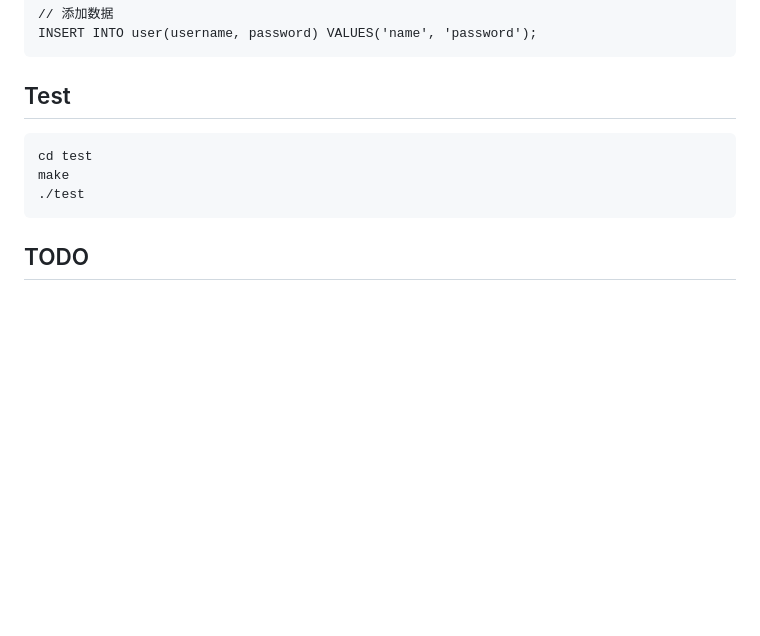
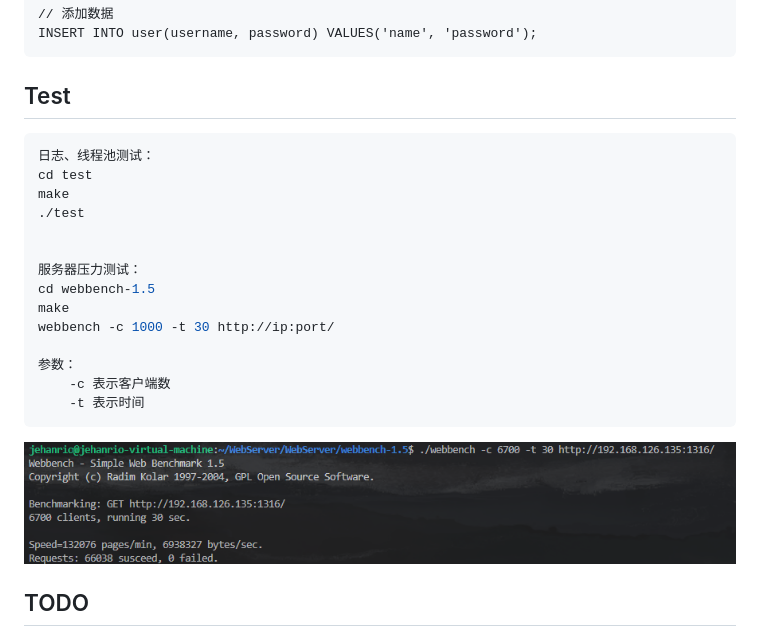
Before and after one commit to JehanRio/TinyWebServer, a Markdown page: readme.md, the part around the change. GitHub-like rendering; pictures changed too: imgs/pressure.png (added); blank space fills up the shorter version.

````diff
--- a/readme.md
+++ b/readme.md
@@ -75,11 +75,23 @@ INSERT INTO user(username, password) VALUES('name', 'password');
 
 ## Test
 ```bash
+日志、线程池测试：
 cd test
 make
 ./test
+
+
+服务器压力测试：
+cd webbench-1.5
+make
+webbench -c 1000 -t 30 http://ip:port/
+
+参数：
+	-c 表示客户端数
+	-t 表示时间
 ```
 
+![](./imgs/pressure.png)
 ## TODO
 * config配置
 * 完善单元测试
````
Also changed, not shown: readme.assest/压力测试.png (deleted), 11 other files.
